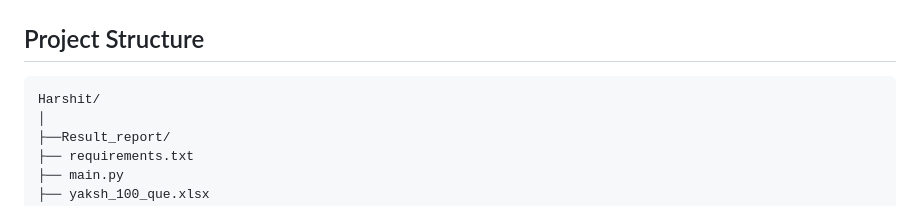
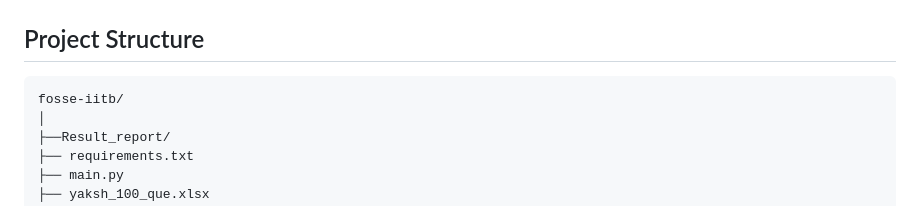
Before and after one commit to atmabodha/fossee-iitb, a Markdown page: README.md, the part around the change. GitHub-like rendering.

Commit message:
Adding Files

````diff
--- a/README.md
+++ b/README.md
@@ -71,7 +71,7 @@ Total evaluation passes:
 ## Project Structure
 
 ```
-Harshit/
+fosse-iitb/
 │
 ├──Result_report/
 ├── requirements.txt
````
